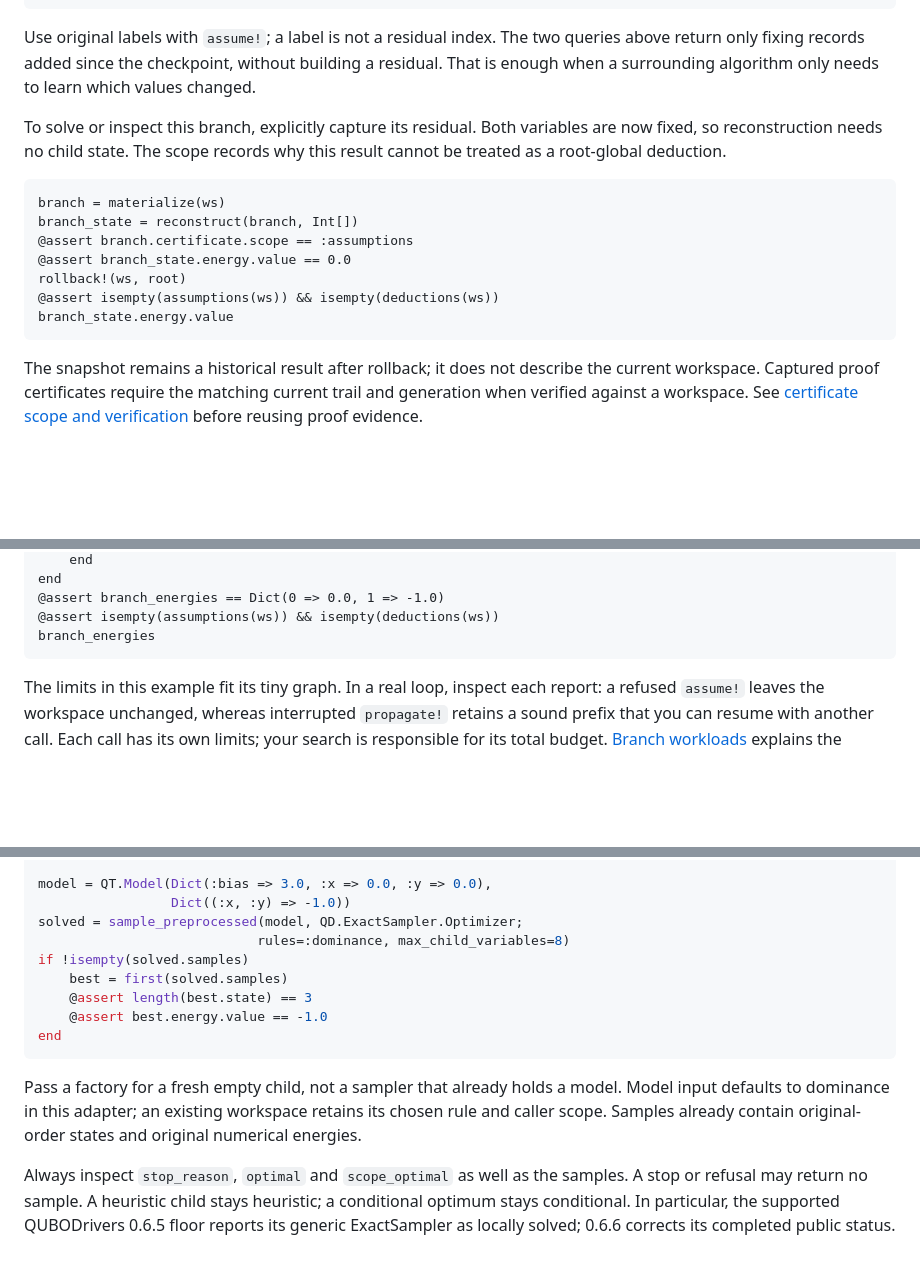
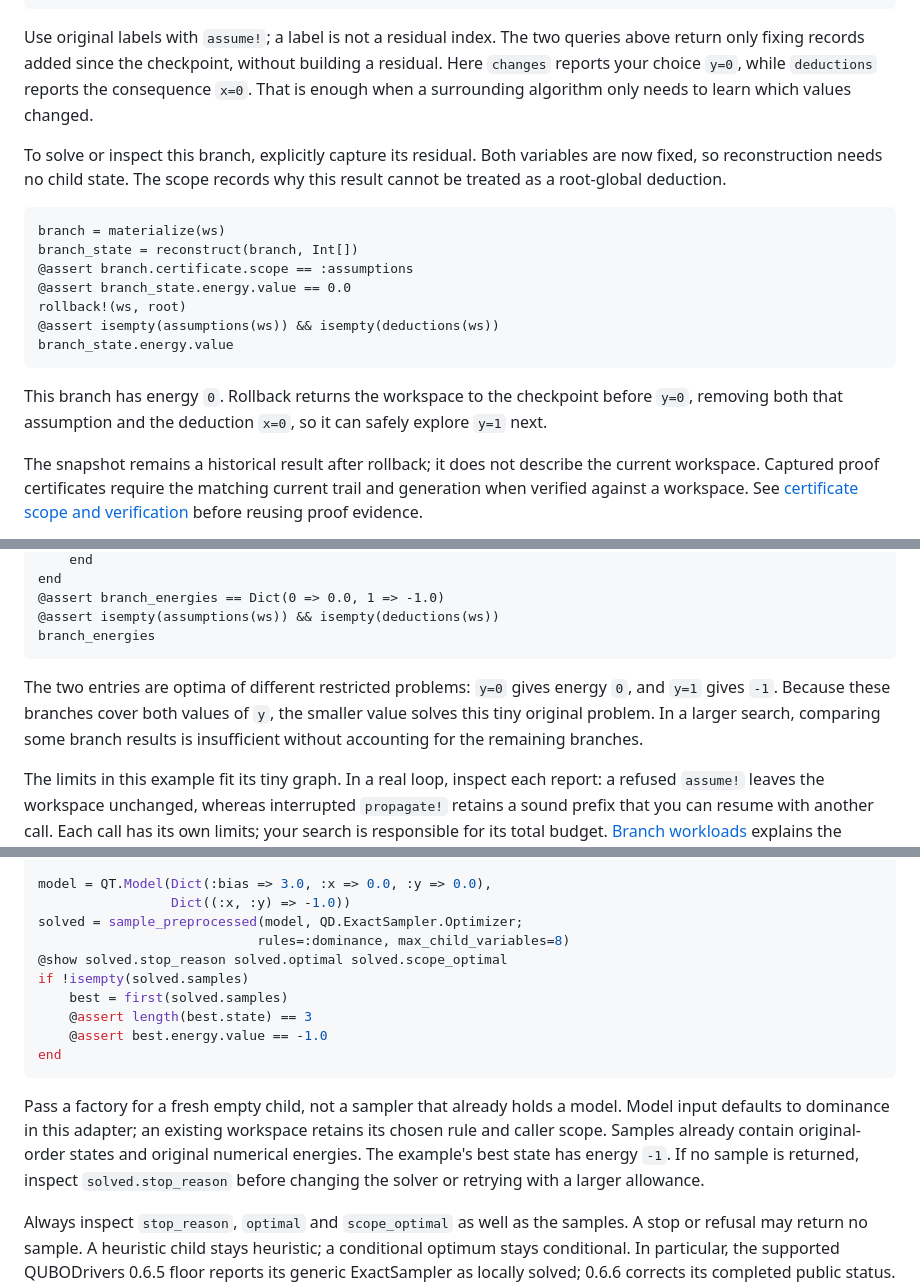
Before and after one commit to JuliaQUBO/QUBOPreprocessing.jl, a Markdown page: docs/src/guide.md, 3 parts joined by grey strips. GitHub-like rendering; blank space fills up the shorter version.

````diff
--- a/docs/src/guide.md
+++ b/docs/src/guide.md
@@ -100,8 +129,9 @@ report = propagate!(ws; max_work=100)
 
 Use original labels with `assume!`; a label is not a residual index. The two
 queries above return only fixing records added since the checkpoint, without
-building a residual. That is enough when a surrounding algorithm only needs
-to learn which values changed.
+building a residual. Here `changes` reports your choice `y=0`, while `deductions`
+reports the consequence `x=0`. That is enough when a surrounding algorithm only
+needs to learn which values changed.
 
 To solve or inspect this branch, explicitly capture its residual. Both variables
 are now fixed, so reconstruction needs no child state. The scope records why
@@ -116,6 +146,10 @@ rollback!(ws, root)
 @assert isempty(assumptions(ws)) && isempty(deductions(ws))
 branch_state.energy.value
 ```
+
+This branch has energy `0`. Rollback returns the workspace to the checkpoint
+before `y=0`, removing both that assumption and the deduction `x=0`, so it can
+safely explore `y=1` next.
 
 The snapshot remains a historical result after rollback; it does not describe
 the current workspace. Captured proof certificates require the matching current
@@ -146,6 +180,11 @@ end
 @assert isempty(assumptions(ws)) && isempty(deductions(ws))
 branch_energies
 ```
+
+The two entries are optima of different restricted problems: `y=0` gives energy
+`0`, and `y=1` gives `-1`. Because these branches cover both values of `y`, the
+smaller value solves this tiny original problem. In a larger search, comparing
+some branch results is insufficient without accounting for the remaining branches.
 
 The limits in this example fit its tiny graph. In a real loop, inspect each
 report: a refused `assume!` leaves the workspace unchanged, whereas interrupted
@@ -180,6 +219,7 @@ model = QT.Model(Dict(:bias => 3.0, :x => 0.0, :y => 0.0),
                  Dict((:x, :y) => -1.0))
 solved = sample_preprocessed(model, QD.ExactSampler.Optimizer;
                             rules=:dominance, max_child_variables=8)
+@show solved.stop_reason solved.optimal solved.scope_optimal
 if !isempty(solved.samples)
     best = first(solved.samples)
     @assert length(best.state) == 3
@@ -190,7 +230,9 @@ end
 Pass a factory for a fresh empty child, not a sampler that already holds a model.
 Model input defaults to dominance in this adapter; an existing workspace retains
 its chosen rule and caller scope. Samples already contain original-order states
-and original numerical energies.
+and original numerical energies. The example's best state has energy `-1`.
+If no sample is returned, inspect `solved.stop_reason` before changing the solver
+or retrying with a larger allowance.
 
 Always inspect `stop_reason`, `optimal` and `scope_optimal` as well as the samples.
 A stop or refusal may return no sample. A heuristic child stays heuristic; a
````
Also changed, not shown: other parts of docs/src/guide.md (+42 -9 lines).
